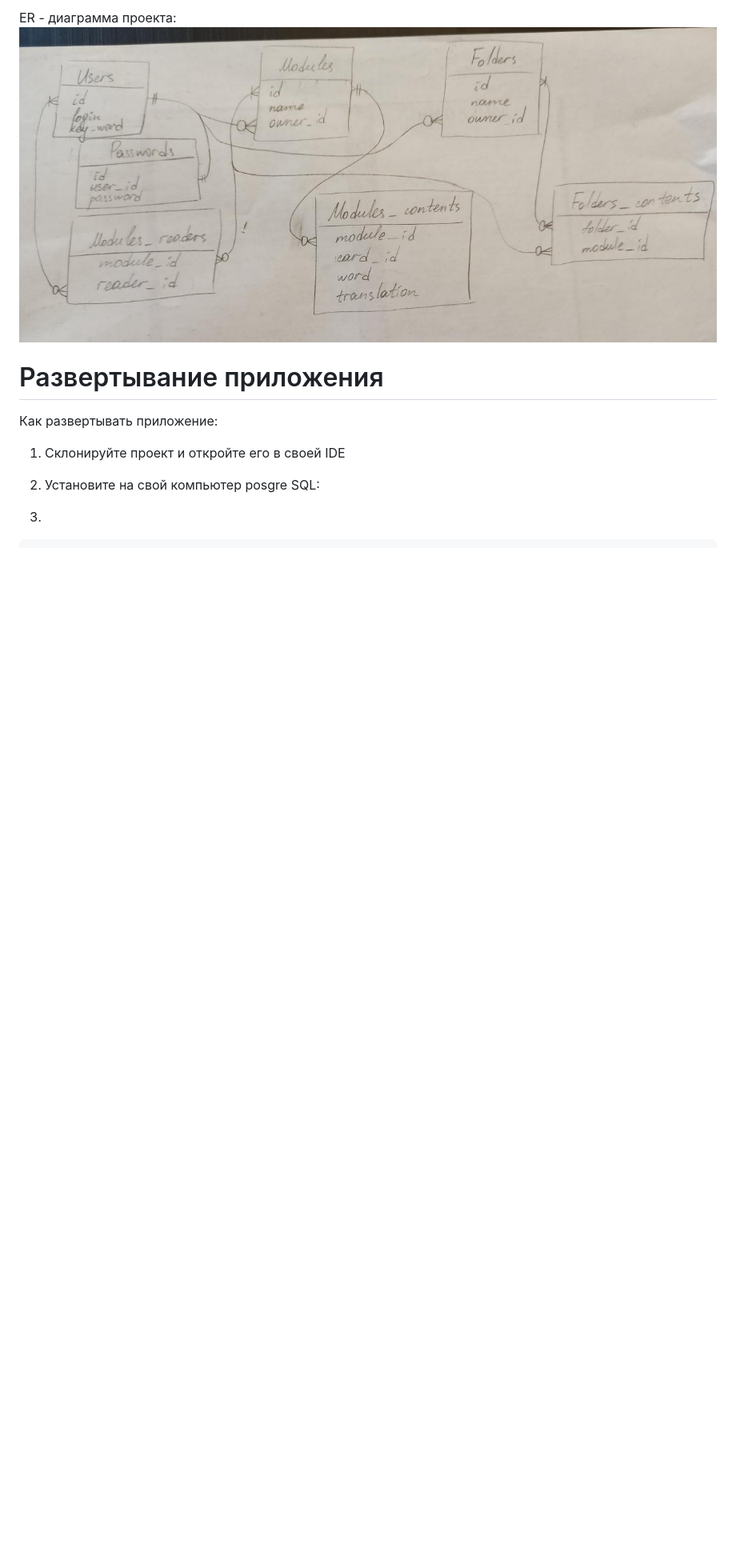
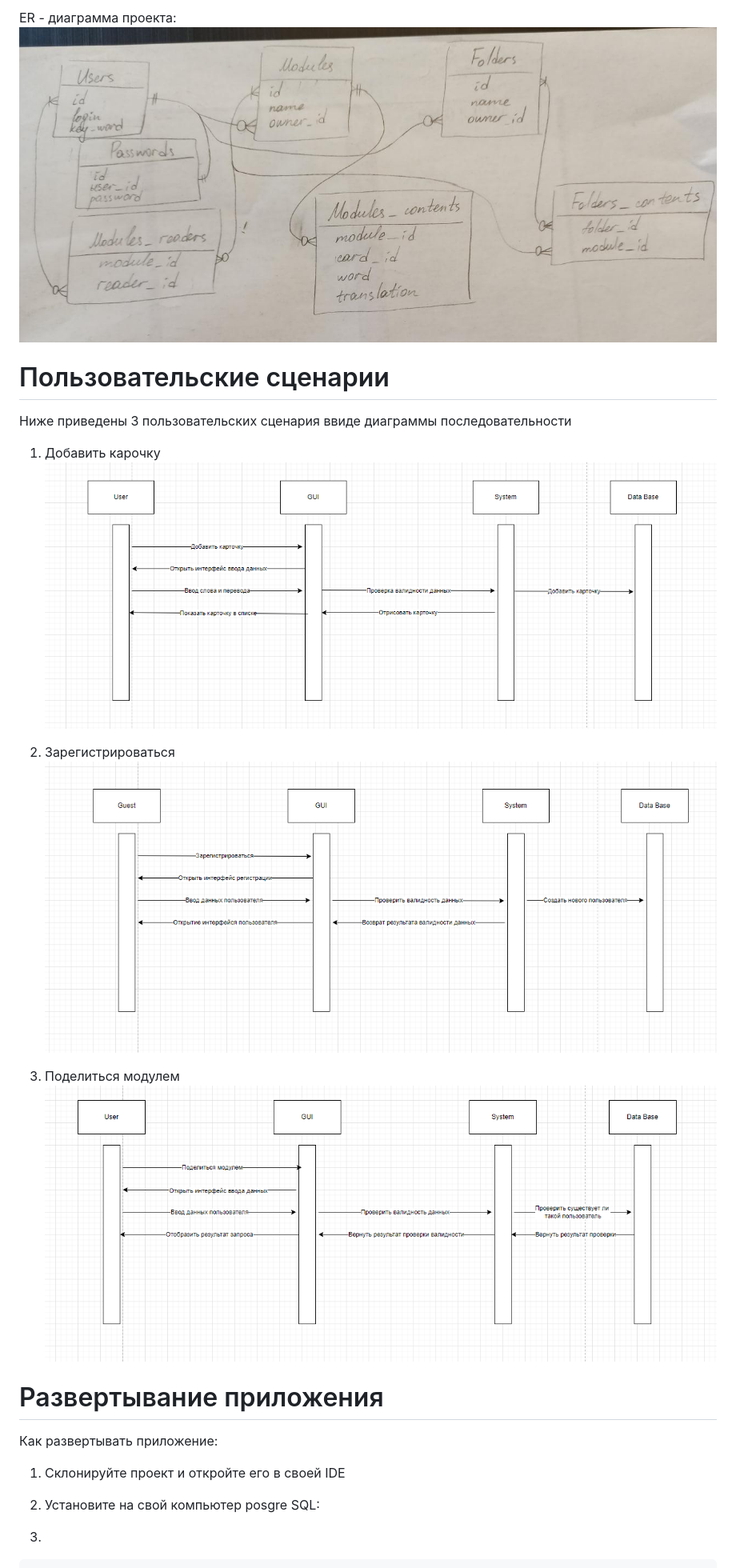
Before and after one commit to Lomcka/EasyLearning, a Markdown page: README.md, the part around the change printed below. Shown: that part at 80% size. GitHub-like rendering; pictures changed too: docs/img/add_card_scenario.png (added), docs/img/registration_scenario.png (added), docs/img/share_module_scenario.png (added); blank space fills up the shorter version.

Commit message:
add scenarios

```diff
--- a/README.md
+++ b/README.md
@@ -35,7 +35,20 @@ Usecase - диаграмма проекта:
 
 
 ER - диаграмма проекта:
-![](/front/img/readme_images/er_diagram.jpg)
+![](/docs/img/er_diagram.jpg)
+
+# Пользовательские сценарии
+
+Ниже приведены 3 пользовательских сценария ввиде диаграммы последовательности
+
+1. Добавить карочку
+![](/docs/img/add_card_scenario.png)
+
+2. Зарегистрироваться
+![](/docs/img/registration_scenario.png)
+
+3. Поделиться модулем
+![](/docs/img/share_module_scenario.png)
 
 # Развертывание приложения
 
```
Also changed, not shown: other parts of README.md (+2 -2 lines), docs/img/classes_diagram.png (renamed from front/img/readme_images/classes_diagram.png), docs/img/er_diagram.jpg (renamed from front/img/readme_images/er_diagram.jpg), docs/img/usecase.png (renamed from front/img/readme_images/usecase.png).
